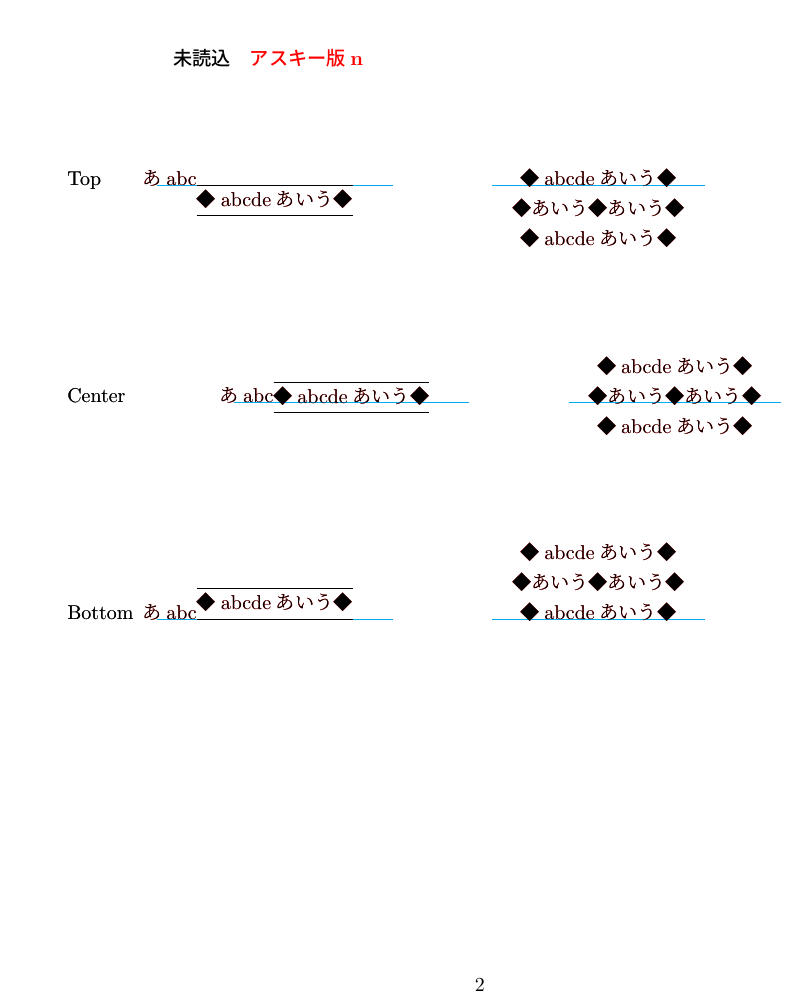
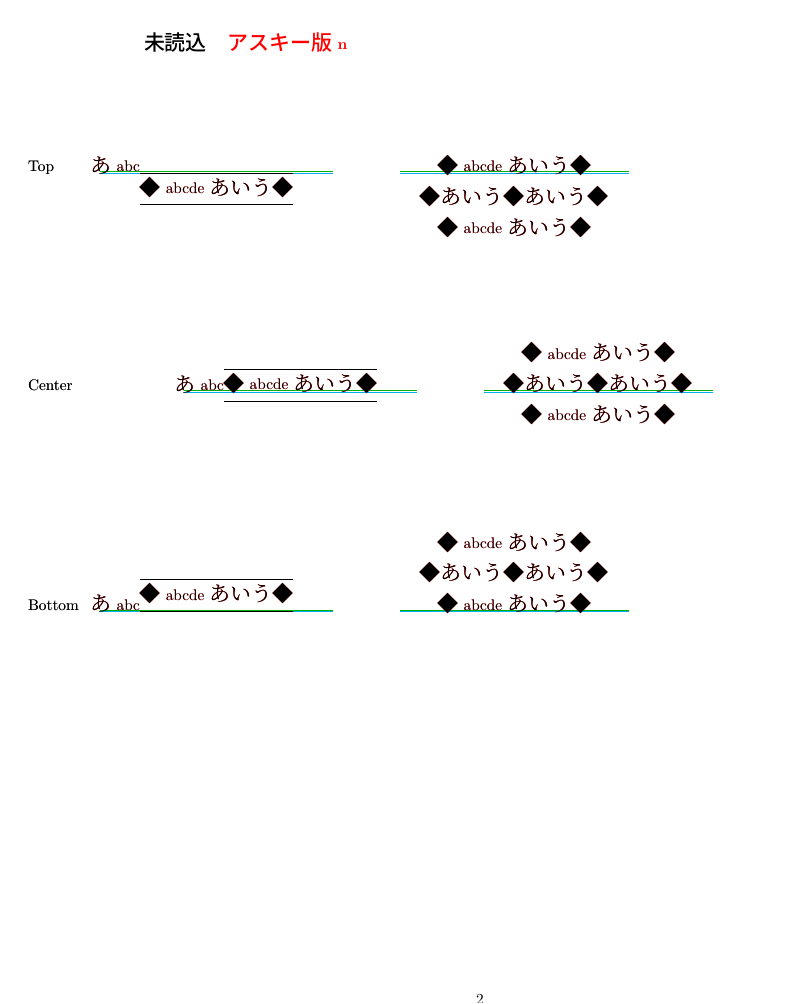
Before and after one commit to h-kitagawa/plext_test, a LaTeX document (test.tex): page 2 of 20 before the commit and page 2 of 13 after it. Compiled offline with pLaTeX and dvipdfmx.

```diff
--- a/test.tex
+++ b/test.tex
@@ -1,6 +1,10 @@
 \ifdefined\BASEDIR \else\let\BASEDIR=\yoko\fi
-\ifdefined\BLS\else\def\BLS{0pt}\fi
-\documentclass[10pt,dvipdfmx]{jarticle}
+\documentclass[11pt,dvipdfmx]{jarticle}
+\DeclareFontFamily{OT1}{mycmr}{}
+\DeclareFontShape{OT1}{mycmr}{m}{n}{<-> s*[0.7] cmr10}{}
+\DeclareFontShape{OT1}{mycmr}{bx}{n}{<-> s*[0.7] cmbx10}{}
+\def\rmdefault{mycmr}\rmfamily
+
 \newif\ifMATH
 %\usepackage{plext}
 \usepackage{xcolor}
@@ -8,7 +12,17 @@
 
 \makeatletter
 \let\orig@adjustbaseline=\adjustbaseline
-\def\adjustbaseline{\orig@adjustbaseline\ybaselineshift\BLS\relax}
+\def\adjustbaseline{\orig@adjustbaseline
+  \ifydir
+    \setbox\adjust@box\hbox{\ybaselineshift\z@ M}%
+    \adjust@dimen\ht\adjust@box
+    \advance\adjust@dimen\dp\adjust@box
+    \advance\adjust@dimen-\cHT
+    \divide\adjust@dimen\tw@
+    \advance\adjust@dimen\cdp
+    \advance\adjust@dimen-\dp\adjust@box
+    \ybaselineshift\adjust@dimen
+  \fi}
 \def\At#1#2{%
 \setbox0=\hbox{\ifMATH$\fi\tabcolsep\z@%
   \ifx\BASEDIR\tate\setbox\strutbox=\copy\tstrutbox\fi
@@ -21,9 +35,9 @@
     \raise-\iftdir
       \ifmdir\ybaselineshift\else\tbaselineshift\fi
     \else\ybaselineshift\fi
-    \hbox{\vrule width \dimexpr 40pt+\wd0 height 0.4pt depth 0pt}}%
+    \hbox{\vrule width \dimexpr 40pt+\wd0 height.1mm depth 0pt}}%
   \kern-\dimexpr 40pt+\wd0
-  \textcolor{cyan}{\vrule width \dimexpr 40pt+\wd0 height 0.4pt depth 0pt}%
+  \textcolor{cyan}{\vrule width \dimexpr 40pt+\wd0 height.1mm depth 0pt}%
   \kern-\dimexpr 40pt+\wd0 \hbox to20pt{\hss あabc}\box0\kern4em%
   \kern3em%
   \setbox0=\hbox{%
@@ -35,9 +49,9 @@
     \raise-\iftdir
       \ifmdir\ybaselineshift\else\tbaselineshift\fi
     \else\ybaselineshift\fi
-    \hbox{\vrule width \dimexpr 20pt+\wd0 height 0.4pt depth 0pt}}%
+    \hbox{\vrule width \dimexpr 20pt+\wd0 height.1mm depth 0pt}}%
   \kern-\dimexpr 20pt+\wd0
-  \textcolor{cyan}{\vrule width \dimexpr 20pt+\wd0 height 0.4pt depth 0pt}%
+  \textcolor{cyan}{\vrule width \dimexpr 20pt+\wd0 height.1mm depth 0pt}%
   \kern-\dimexpr 10pt+\wd0\box0\kern10pt%
 \ifMATH$\fi}\ht0=50pt\dp0=50pt\leavevmode\box0 }
 
@@ -45,15 +59,15 @@
 \setbox0=\hbox{あ\tabcolsep\z@%
   \ifx\BASEDIR\tate\setbox\strutbox=\copy\tstrutbox\fi
   \setbox0=\hbox{\parbox#2[#1]{7zw}{%
-	 ◆あいおxyz ab-cdeあ◇う\break◆◆◆◇◆◆◆\break あいうえおかきえPhy◆}}
+	 ◆あいお\hfil xyz ab-cde\hfil あ◇う\break◆◆◆◇◆◆◆\break あいうえおかきえPhy◆}}
   \leavevmode
   \textcolor{green!70!black}{%
     \raise-\iftdir\tbaselineshift\else\ybaselineshift\fi
-    \hbox{\vrule width \dimexpr 20pt+\wd0 height 0.4pt depth 0pt}}%
+    \hbox{\vrule width \dimexpr 20pt+\wd0 height.1mm depth 0pt}}%
   \kern-\dimexpr 20pt+\wd0
-  \textcolor{cyan}{\vrule width \dimexpr 20pt+\wd0 height 0.4pt depth 0pt}%
-  \kern-\dimexpr 10pt+\wd0 \vrule width0.4ptheight30ptdepth30pt
-  \kern-0.4pt\box0\kern4em
+  \textcolor{cyan}{\vrule width \dimexpr 20pt+\wd0 height.1mm depth 0pt}%
+  \kern-\dimexpr 10pt+\wd0 \vrule width.1mmheight30ptdepth30pt
+  \kern-.1mm\box0\kern4em
   }\ht0=50pt\dp0=50pt\leavevmode\box0 }
 
 
```
Also changed, not shown: README.md, test-tate.pdf, test-yoko.pdf, test.tex (4 more changed lines).
